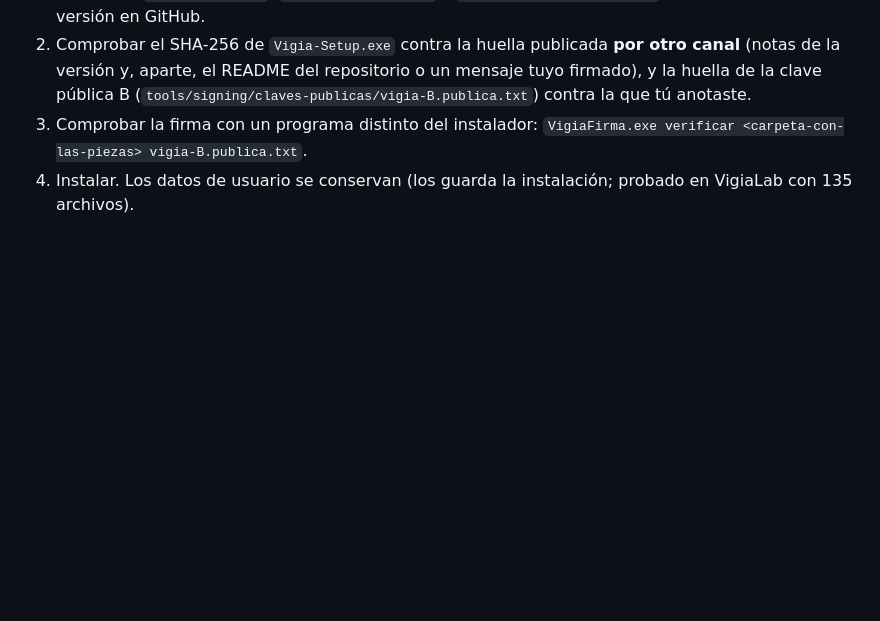
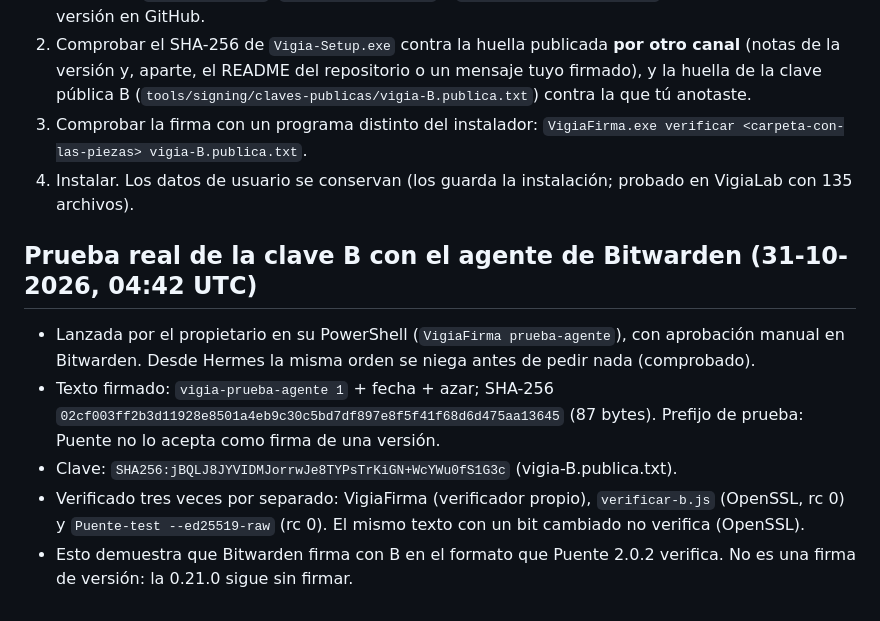
Before and after one commit to JcperezDev/vigia, a Markdown page: docs/FIRMA_OFFLINE.md, the part around the change. GitHub-like rendering; blank space fills up the shorter version.

Commit message:
Prueba real de B con el agente de Bitwarden: firma verificada por VigiaFirma, OpenSSL y Puente

```diff
--- a/docs/FIRMA_OFFLINE.md
+++ b/docs/FIRMA_OFFLINE.md
@@ -216,3 +216,11 @@ Para quien se haya quedado en 0.20.x tras retirar A, o sospeche de una actualiza
 3. Comprobar la firma con un programa distinto del instalador:
    `VigiaFirma.exe verificar <carpeta-con-las-piezas> vigia-B.publica.txt`.
 4. Instalar. Los datos de usuario se conservan (los guarda la instalación; probado en VigiaLab con 135 archivos).
+
+## Prueba real de la clave B con el agente de Bitwarden (31-10-2026, 04:42 UTC)
+
+- Lanzada por el propietario en su PowerShell (`VigiaFirma prueba-agente`), con aprobación manual en Bitwarden. Desde Hermes la misma orden se niega antes de pedir nada (comprobado).
+- Texto firmado: `vigia-prueba-agente 1` + fecha + azar; SHA-256 `02cf003ff2b3d11928e8501a4eb9c30c5bd7df897e8f5f41f68d6d475aa13645` (87 bytes). Prefijo de prueba: Puente no lo acepta como firma de una versión.
+- Clave: `SHA256:jBQLJ8JYVIDMJorrwJe8TYPsTrKiGN+WcYWu0fS1G3c` (vigia-B.publica.txt).
+- Verificado tres veces por separado: VigiaFirma (verificador propio), `verificar-b.js` (OpenSSL, rc 0) y `Puente-test --ed25519-raw` (rc 0). El mismo texto con un bit cambiado no verifica (OpenSSL).
+- Esto demuestra que Bitwarden firma con B en el formato que Puente 2.0.2 verifica. No es una firma de versión: la 0.21.0 sigue sin firmar.
```
